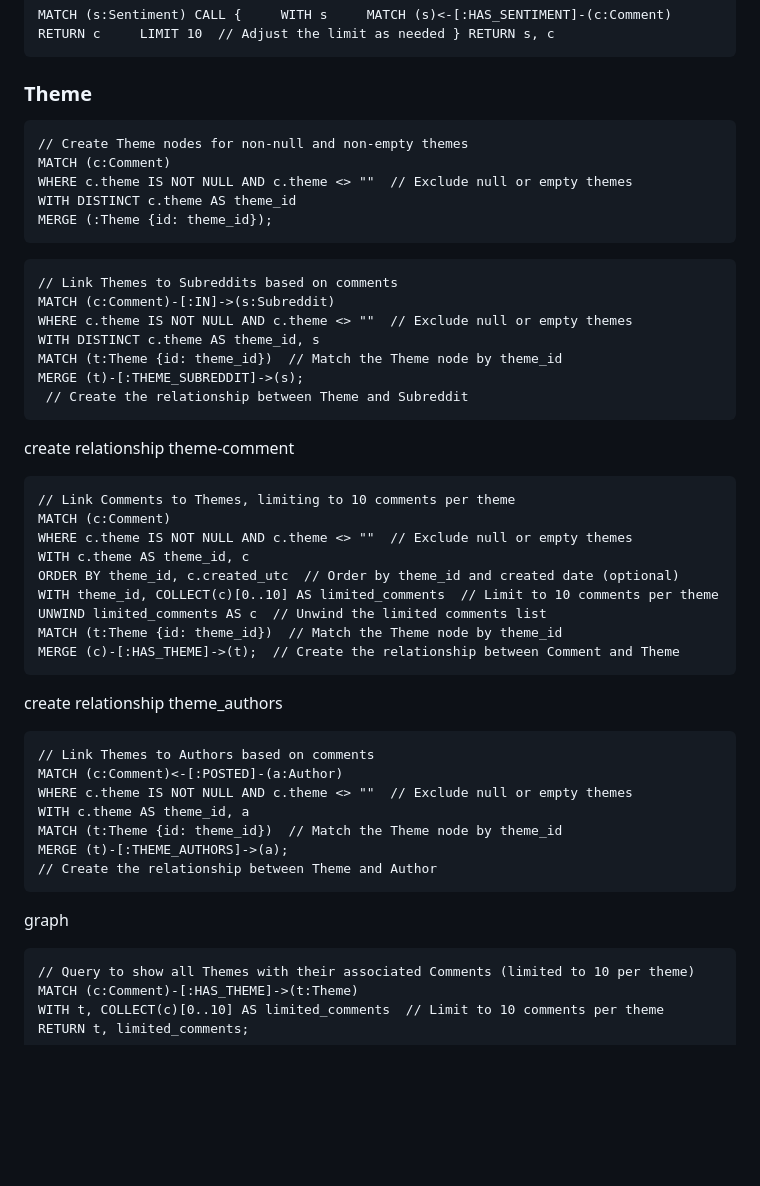
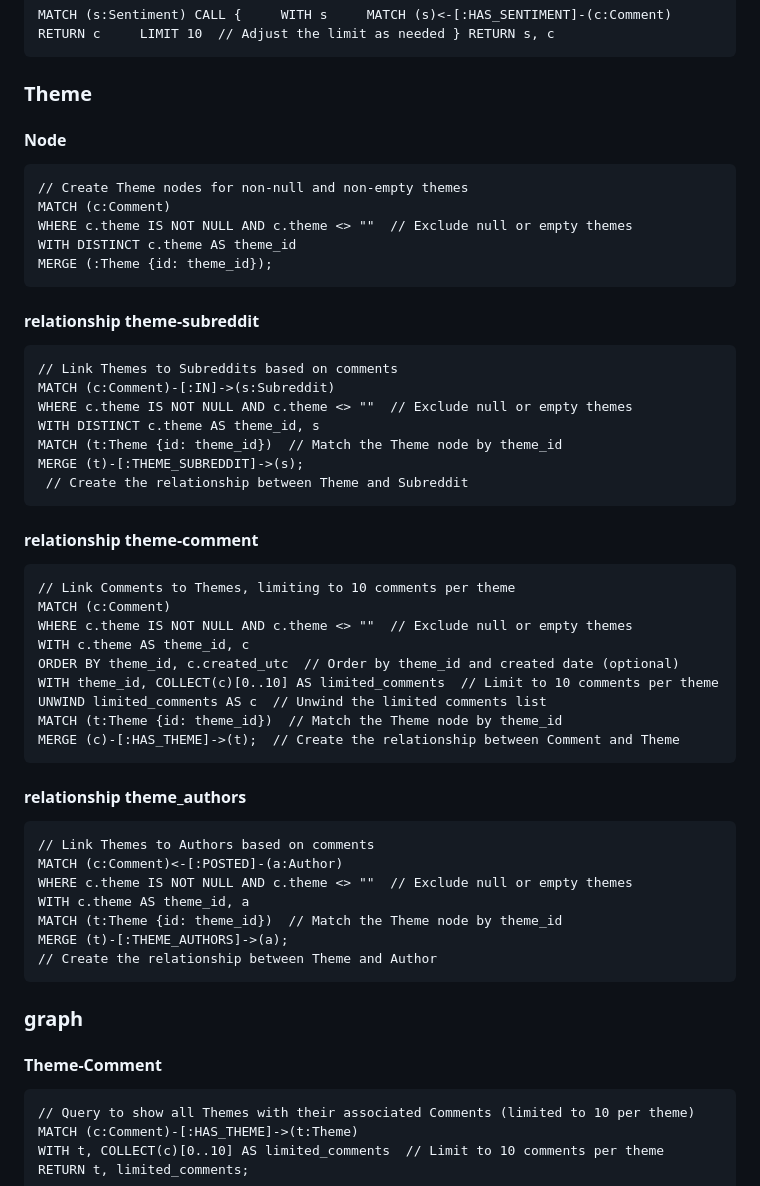
Before and after one commit to Koowon-Park/Reddit_comments, a Markdown page: Neo4j Code.md, the part around the change. GitHub-like rendering; blank space fills up the shorter version.

````diff
--- a/Neo4j Code.md
+++ b/Neo4j Code.md
@@ -94,7 +94,7 @@ MATCH (c:Comment), (s:Sentiment) WHERE toLower(c.sentiment_category) = toLower(s
 MATCH (s:Sentiment) CALL {     WITH s     MATCH (s)<-[:HAS_SENTIMENT]-(c:Comment)     RETURN c     LIMIT 10  // Adjust the limit as needed } RETURN s, c
 ```
 ### Theme
-
+#### Node
 ```
 // Create Theme nodes for non-null and non-empty themes
 MATCH (c:Comment)
@@ -102,8 +102,8 @@ WHERE c.theme IS NOT NULL AND c.theme <> ""  // Exclude null or empty themes
 WITH DISTINCT c.theme AS theme_id
 MERGE (:Theme {id: theme_id});
 ```
-
-``` create relationship theme-subreddit
+#### relationship theme-subreddit
+```
 // Link Themes to Subreddits based on comments
 MATCH (c:Comment)-[:IN]->(s:Subreddit)
 WHERE c.theme IS NOT NULL AND c.theme <> ""  // Exclude null or empty themes
@@ -113,7 +113,7 @@ MERGE (t)-[:THEME_SUBREDDIT]->(s);
  // Create the relationship between Theme and Subreddit
 ```
 
-create relationship theme-comment
+#### relationship theme-comment
 
 ```
 // Link Comments to Themes, limiting to 10 comments per theme
@@ -127,7 +127,7 @@ MATCH (t:Theme {id: theme_id})  // Match the Theme node by theme_id
 MERGE (c)-[:HAS_THEME]->(t);  // Create the relationship between Comment and Theme
 ```
 
-create relationship theme_authors
+#### relationship theme_authors
 
 ```
 // Link Themes to Authors based on comments
@@ -139,7 +139,8 @@ MERGE (t)-[:THEME_AUTHORS]->(a);
 // Create the relationship between Theme and Author
 ```
 
-graph
+### graph
+#### Theme-Comment
 
 ```
 // Query to show all Themes with their associated Comments (limited to 10 per theme)
````
